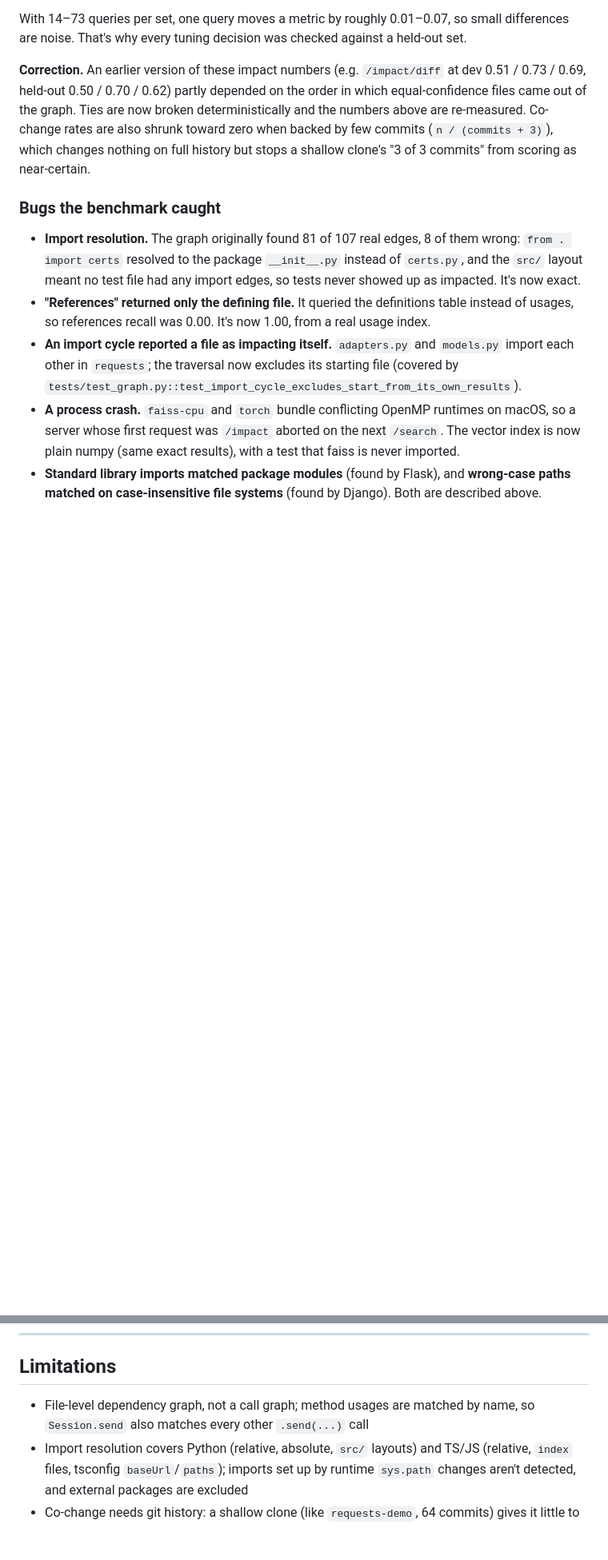
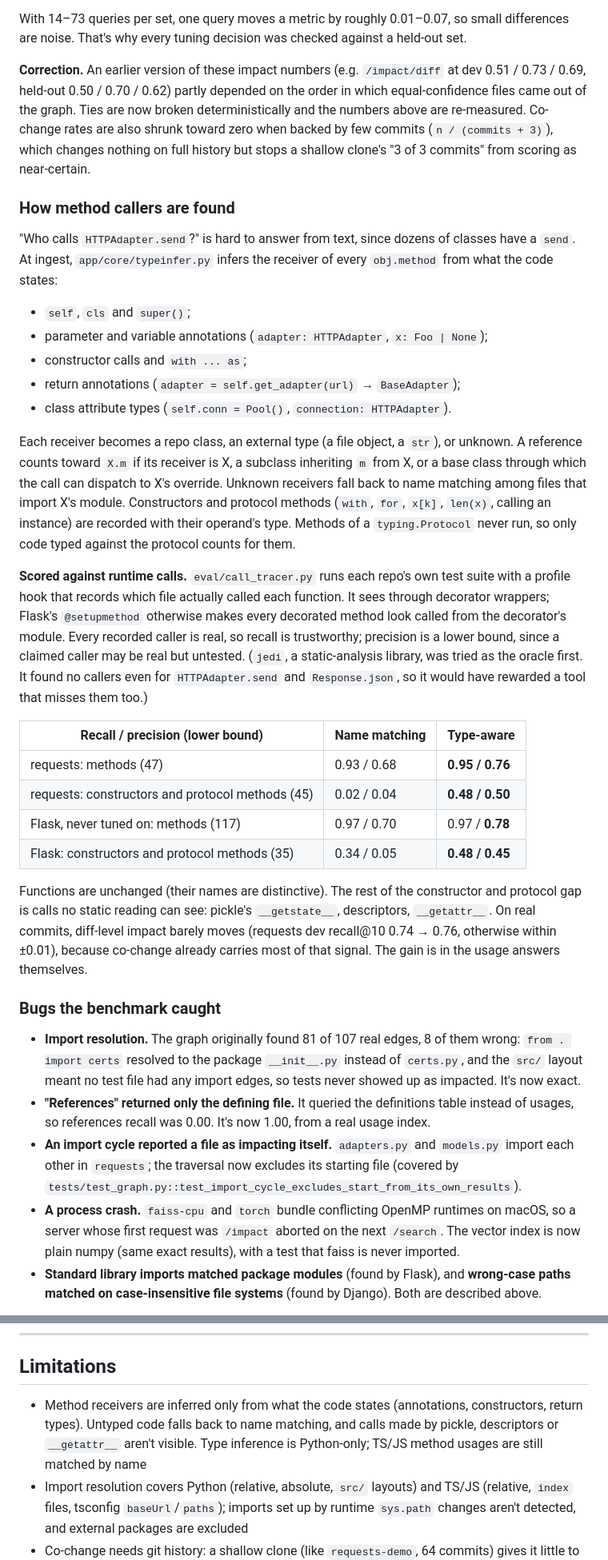
Before and after one commit to saarthakg/codebase-intel, a Markdown page: README.md, 2 parts joined by grey strips. Shown at 80% size. Drawn GitHub-style; blank space fills up the shorter version.

```diff
--- a/README.md
+++ b/README.md
@@ -548,6 +551,46 @@ numbers above are re-measured. Co-change rates are also shrunk toward zero when
 commits (`n / (commits + 3)`), which changes nothing on full history but stops a shallow
 clone's "3 of 3 commits" from scoring as near-certain.
 
+### How method callers are found
+
+"Who calls `HTTPAdapter.send`?" is hard to answer from text, since dozens of classes have a
+`send`. At ingest, `app/core/typeinfer.py` infers the receiver of every `obj.method` from what
+the code states:
+
+- `self`, `cls` and `super()`;
+- parameter and variable annotations (`adapter: HTTPAdapter`, `x: Foo | None`);
+- constructor calls and `with ... as`;
+- return annotations (`adapter = self.get_adapter(url)` → `BaseAdapter`);
+- class attribute types (`self.conn = Pool()`, `connection: HTTPAdapter`).
+
+Each receiver becomes a repo class, an external type (a file object, a `str`), or unknown. A
+reference counts toward `X.m` if its receiver is X, a subclass inheriting `m` from X, or a base
+class through which the call can dispatch to X's override. Unknown receivers fall back to
+name matching among files that import X's module. Constructors and protocol methods (`with`,
+`for`, `x[k]`, `len(x)`, calling an instance) are recorded with their operand's type. Methods of
+a `typing.Protocol` never run, so only code typed against the protocol counts for them.
+
+**Scored against runtime calls.** `eval/call_tracer.py` runs each repo's own test suite with a
+profile hook that records which file actually called each function. It sees through decorator
+wrappers; Flask's `@setupmethod` otherwise makes every decorated method look called from the
+decorator's module. Every recorded caller is real, so recall is trustworthy; precision is a
+lower bound, since a claimed caller may be real but untested. (`jedi`, a static-analysis
+library, was tried as the oracle first. It found no callers even for `HTTPAdapter.send` and
+`Response.json`, so it would have rewarded a tool that misses them too.)
+
+| Recall / precision (lower bound) | Name matching | Type-aware |
+|---|---|---|
+| requests: methods (47) | 0.93 / 0.68 | **0.95 / 0.76** |
+| requests: constructors and protocol methods (45) | 0.02 / 0.04 | **0.48 / 0.50** |
+| Flask, never tuned on: methods (117) | 0.97 / 0.70 | 0.97 / **0.78** |
+| Flask: constructors and protocol methods (35) | 0.34 / 0.05 | **0.48 / 0.45** |
+
+Functions are unchanged (their names are distinctive). The rest of the constructor and
+protocol gap is calls no static reading can see: pickle's `__getstate__`, descriptors,
+`__getattr__`. On real commits, diff-level impact barely moves (requests dev recall@10
+0.74 → 0.76, otherwise within ±0.01), because co-change already carries most of that signal.
+The gain is in the usage answers themselves.
+
 ### Bugs the benchmark caught
 
 - **Import resolution.** The graph originally found 81 of 107 real edges, 8 of them wrong:
@@ -674,8 +719,10 @@ for two languages beat shallow support for six.
 
 ## Limitations
 
-- File-level dependency graph, not a call graph; method usages are matched by name, so
-  `Session.send` also matches every other `.send(...)` call
+- Method receivers are inferred only from what the code states (annotations, constructors,
+  return types). Untyped code falls back to name matching, and calls made by pickle,
+  descriptors or `__getattr__` aren't visible. Type inference is Python-only; TS/JS method
+  usages are still matched by name
 - Import resolution covers Python (relative, absolute, `src/` layouts) and TS/JS (relative,
   `index` files, tsconfig `baseUrl`/`paths`); imports set up by runtime `sys.path` changes
   aren't detected, and external packages are excluded
```
Also changed, not shown: other parts of README.md (+21 -16 lines).
